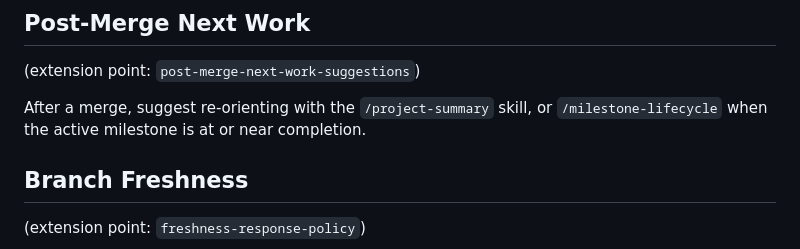
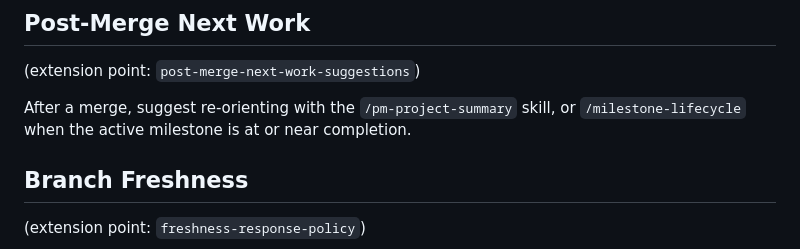
Before and after one commit to jakewan/finch, a Markdown page: .claude/rules/pr-conventions.md, the part around the change. GitHub-like rendering.

Commit message:
chore(skills): retire project-local project-summary skill
Retires finch's project-local project-summary skill now that its global,
overstory-backed replacement (/pm-project-summary) is live. The hand-rolled
skill duplicated finch's component heuristics, label taxonomy, and
critical-path gate logic and queried GitHub directly; the shared renderer
supersedes it, continuing the consolidation of finch's per-repo PM skills
into the shared overstory-backed set.

The post-merge-next-work suggestion in pr-conventions.md is repointed to
/pm-project-summary in place, since that rule outlives the skill. The
remaining references inside the still-frozen milestone-lifecycle are deferred
to that skill's own retirement.

```diff
--- a/.claude/rules/pr-conventions.md
+++ b/.claude/rules/pr-conventions.md
@@ -51,7 +51,7 @@ Add the entry under `## [Unreleased]` in the matching category — `Added`, `Cha
 
 (extension point: `post-merge-next-work-suggestions`)
 
-After a merge, suggest re-orienting with the `/project-summary` skill, or `/milestone-lifecycle` when the active milestone is at or near completion.
+After a merge, suggest re-orienting with the `/pm-project-summary` skill, or `/milestone-lifecycle` when the active milestone is at or near completion.
 
 ## Branch Freshness
 
```
Also changed, not shown: 1 other file.
